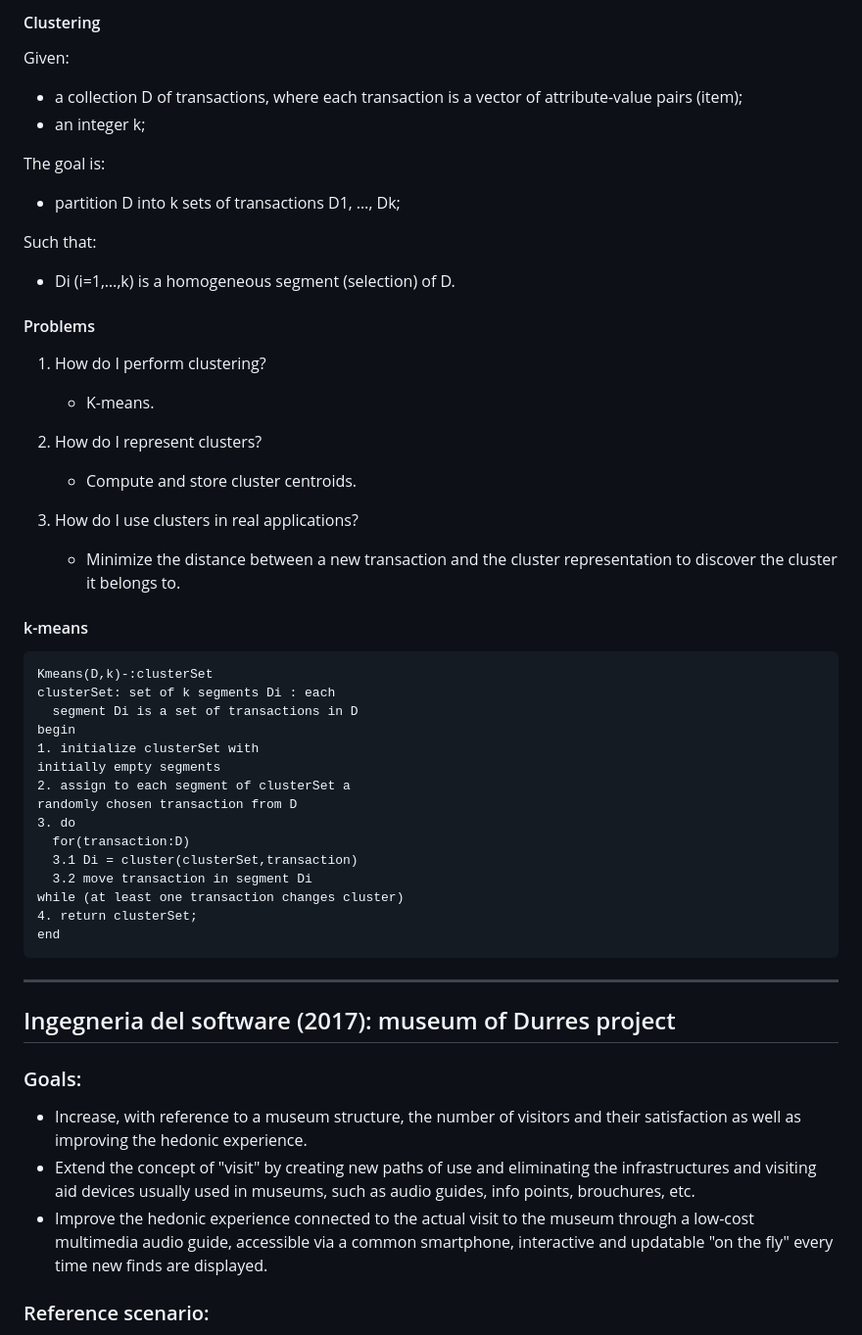
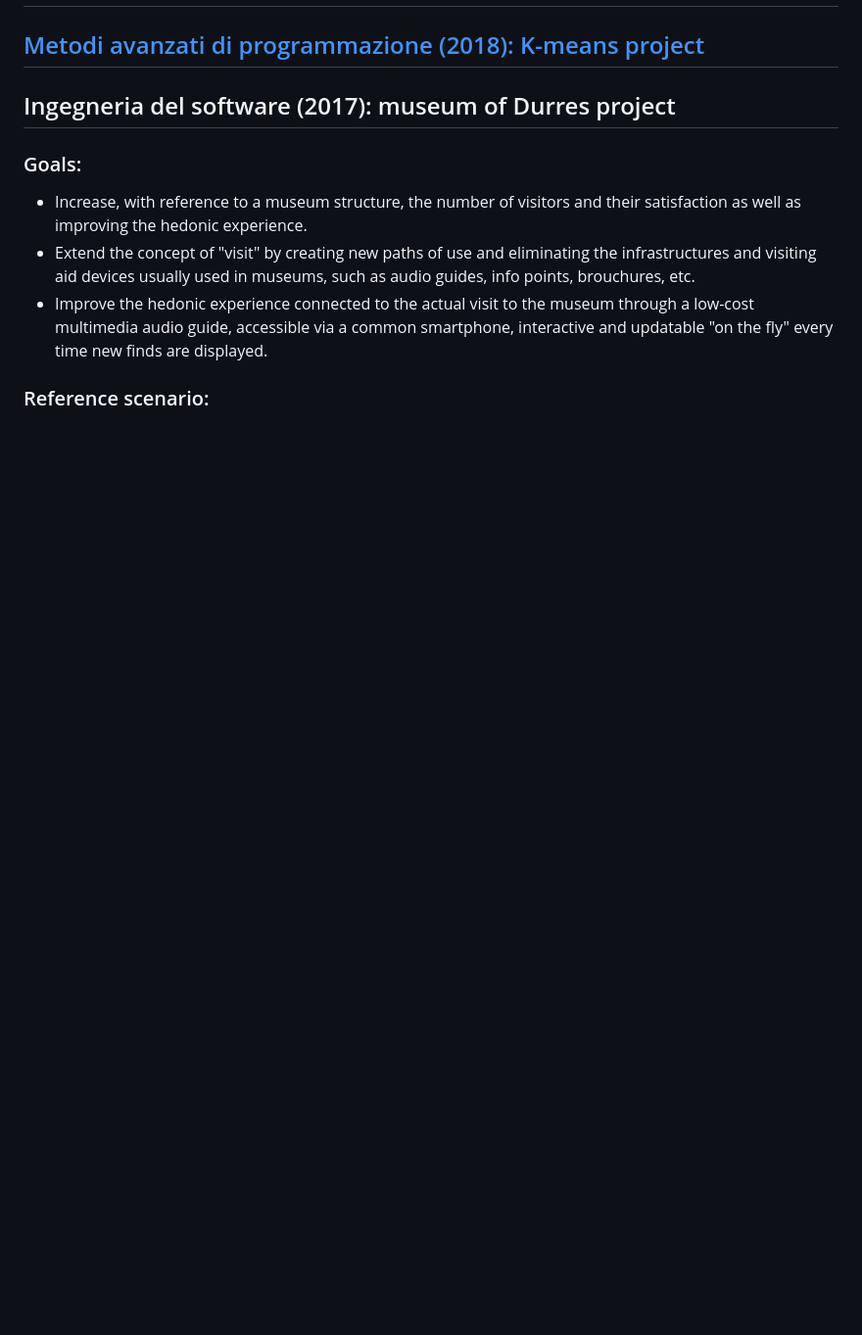
Before and after one commit to ningia92/uniba, a Markdown page: README.md, the part around the change printed below. Shown: that part at 98% size. Rendered like a GitHub page; blank space fills up the shorter version.

````diff
--- a/README.md
+++ b/README.md
@@ -43,46 +13,4 @@ website).
-#### Clustering
-
-Given:
-  - a collection D of transactions, where each transaction is a vector of attribute-value pairs (item);
-  - an integer k;
-
-The goal is:
-  - partition D into k sets of transactions D1, …, Dk;
-
-Such that:
-  - Di (i=1,…,k) is a homogeneous segment (selection) of D.
-
-#### Problems
-
-1. How do I perform clustering?
-   - K-means.
-
-2. How do I represent clusters?
-   - Compute and store cluster centroids.
-
-3. How do I use clusters in real applications?
-   - Minimize the distance between a new transaction and the cluster representation to discover the cluster it belongs to.
-
-#### k-means
-```
-Kmeans(D,k)-:clusterSet
-clusterSet: set of k segments Di : each
-  segment Di is a set of transactions in D
-begin
-1. initialize clusterSet with
-initially empty segments
-2. assign to each segment of clusterSet a
-randomly chosen transaction from D
-3. do
-  for(transaction:D)
-  3.1 Di = cluster(clusterSet,transaction)
-  3.2 move transaction in segment Di
-while (at least one transaction changes cluster)
-4. return clusterSet;
-end
-```
-
-------------------------------------------------------------------------
+## [Metodi avanzati di programmazione (2018): K-means project](https://github.com/ningia92/uniba/tree/main/Metodi%20avanzati%20di%20programmazione%20(2018))
 
 ## Ingegneria del software (2017): museum of Durres project
 
````
Also changed, not shown: other parts of README.md (+0 -30 lines).
